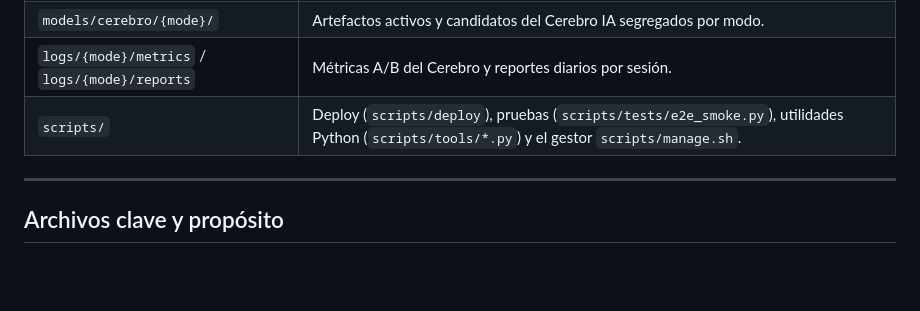
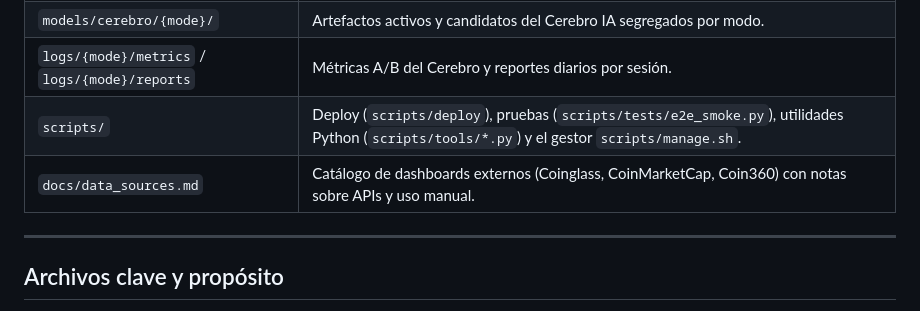
Before and after one commit to Miguelbrous/SLS_Bot, a Markdown page: Contexto BOT IA.md, the part around the change. GitHub-like rendering; blank space fills up the shorter version.

Commit message:
feat: Añadir catálogo de dashboards externos en la documentación

```diff
--- a/Contexto BOT IA.md
+++ b/Contexto BOT IA.md
@@ -39,6 +39,7 @@ Este documento resume la arquitectura actual del repositorio **SLS_Bot** y sirve
 | `models/cerebro/{mode}/` | Artefactos activos y candidatos del Cerebro IA segregados por modo. |
 | `logs/{mode}/metrics` / `logs/{mode}/reports` | Métricas A/B del Cerebro y reportes diarios por sesión. |
 | `scripts/` | Deploy (`scripts/deploy`), pruebas (`scripts/tests/e2e_smoke.py`), utilidades Python (`scripts/tools/*.py`) y el gestor `scripts/manage.sh`. |
+| `docs/data_sources.md` | Catálogo de dashboards externos (Coinglass, CoinMarketCap, Coin360) con notas sobre APIs y uso manual. |
 
 ---
 
```
